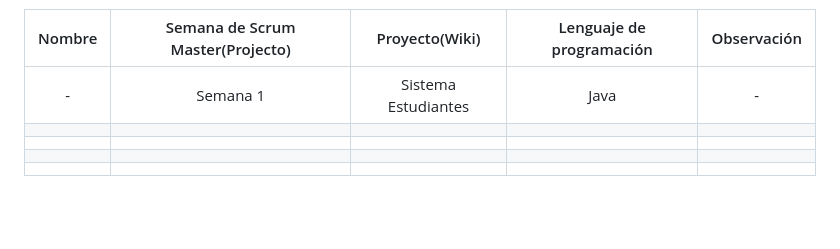
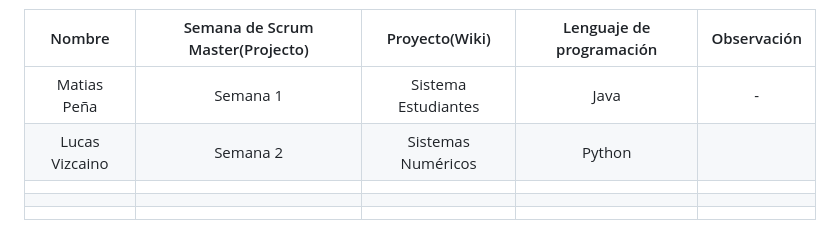
Before and after one commit to CodeSystem2022/Team-Fortran-Cuarto-Semestre-2023, a Markdown page: README.md, the part around the change. Drawn GitHub-style; blank space fills up the shorter version.

```diff
--- a/README.md
+++ b/README.md
@@ -76,8 +76,8 @@ Para los demas integrantes:
 
 | Nombre | Semana de Scrum Master(Projecto) | Proyecto(Wiki) | Lenguaje de programación | Observación |
 |:---:|:---:|:---:|:---:|:---:|
-|   -  |  Semana 1   |  Sistema Estudiantes   |  Java   |   -   |
+| Matias Peña | Semana 1 | Sistema Estudiantes | Java |   -   |
+| Lucas Vizcaino | Semana 2 | Sistemas Numéricos |Python|     |
 |     |     |     |     |     |
 |     |     |     |     |     |
 |     |     |     |     |     |
-|     |     |     |     |     |
```
